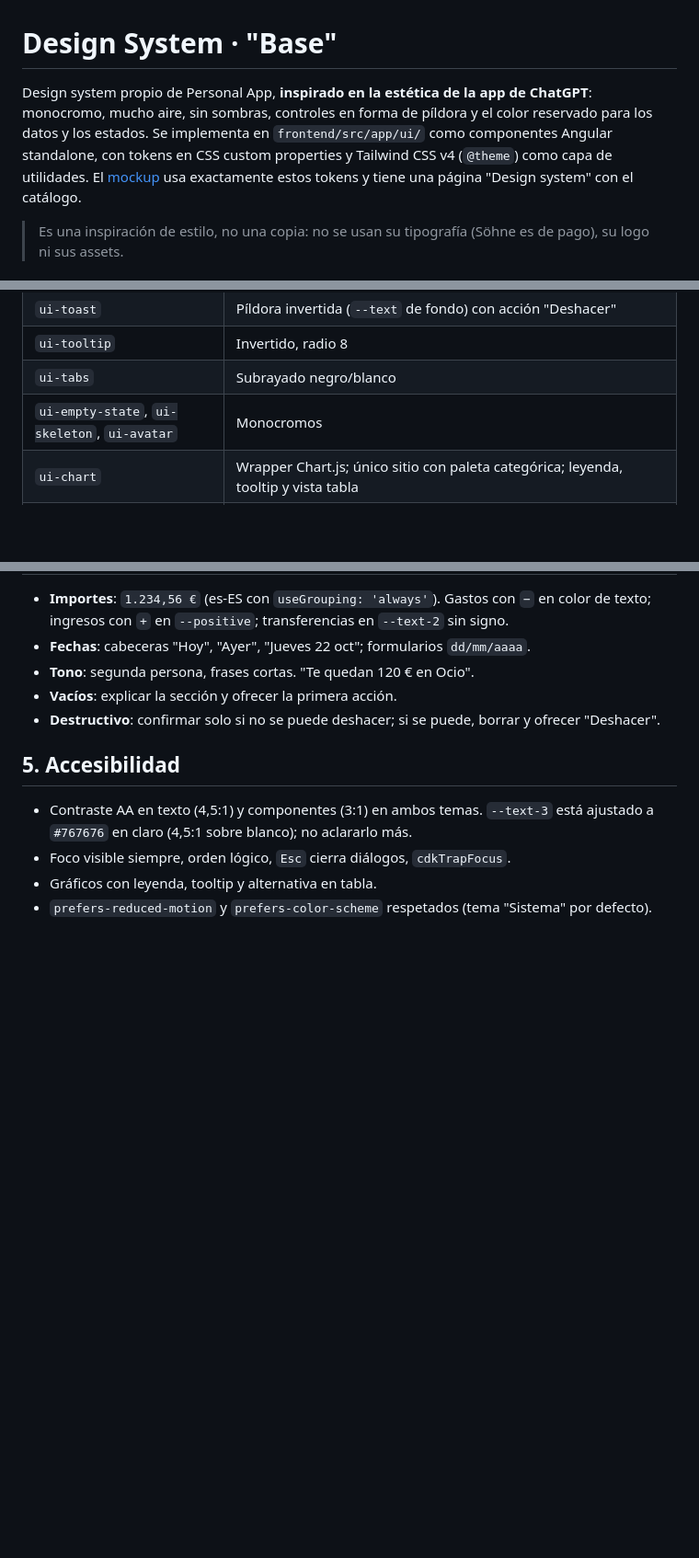
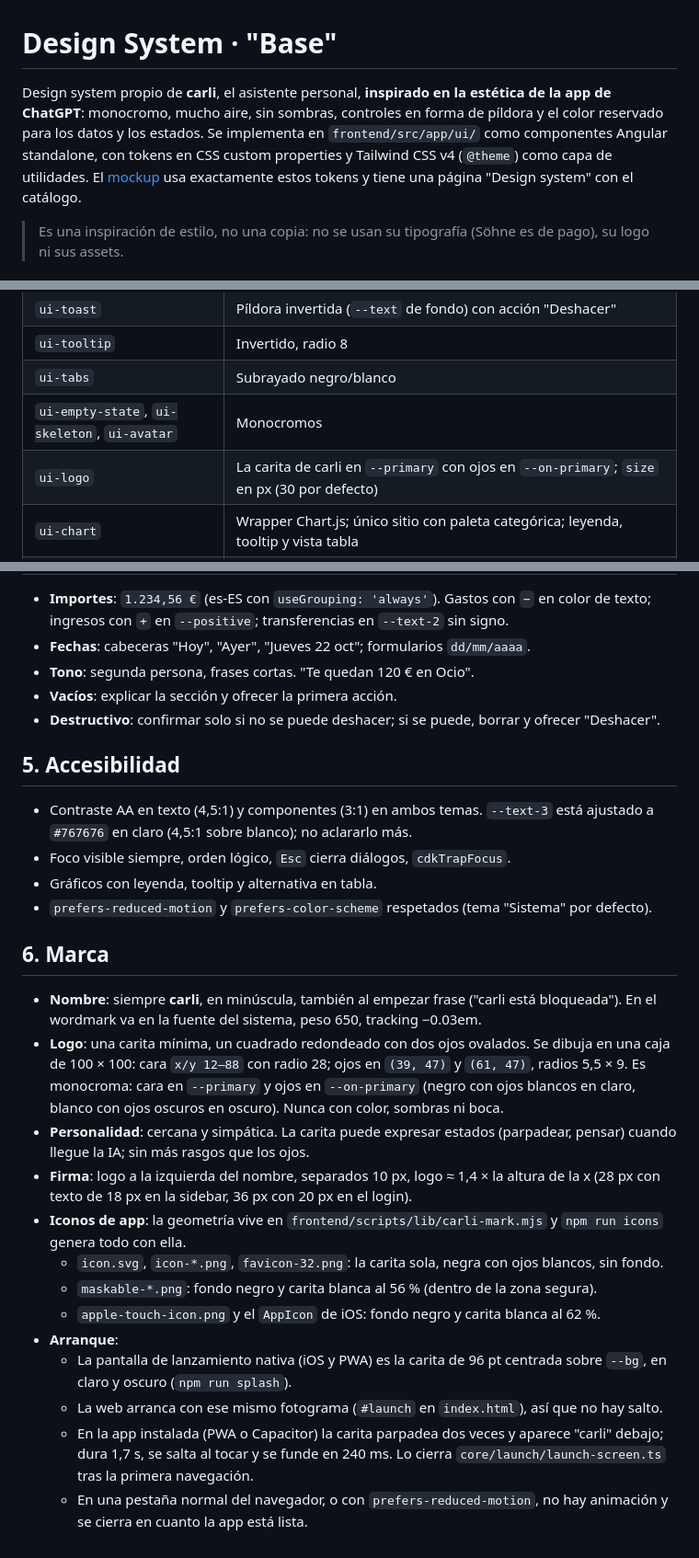
Before and after one commit to juvndvv/carli, a Markdown page: docs/DESIGN-SYSTEM.md, 3 parts joined by grey strips. Shown at 92% size. Rendered like a GitHub page; blank space fills up the shorter version.

Commit message:
docs(design-system): document the carli brand
Signed-off-by: Juan Daniel Forner Garriga <dani+gitlab@jotade.io>

```diff
--- a/docs/DESIGN-SYSTEM.md
+++ b/docs/DESIGN-SYSTEM.md
@@ -1,6 +1,6 @@
 # Design System · "Base"
 
-Design system propio de Personal App, **inspirado en la estética de la app de ChatGPT**: monocromo, mucho aire, sin sombras, controles en forma de píldora y el color reservado para los datos y los estados. Se implementa en `frontend/src/app/ui/` como componentes Angular standalone, con tokens en CSS custom properties y Tailwind CSS v4 (`@theme`) como capa de utilidades. El [mockup](../mockup/index.html) usa exactamente estos tokens y tiene una página "Design system" con el catálogo.
+Design system propio de **carli**, el asistente personal, **inspirado en la estética de la app de ChatGPT**: monocromo, mucho aire, sin sombras, controles en forma de píldora y el color reservado para los datos y los estados. Se implementa en `frontend/src/app/ui/` como componentes Angular standalone, con tokens en CSS custom properties y Tailwind CSS v4 (`@theme`) como capa de utilidades. El [mockup](../mockup/index.html) usa exactamente estos tokens y tiene una página "Design system" con el catálogo.
 
 > Es una inspiración de estilo, no una copia: no se usan su tipografía (Söhne es de pago), su logo ni sus assets.
 
@@ -117,6 +117,7 @@ Los módulos (Finanzas, Tareas, Salud, Hábitos, Notas) se distinguen por icono,
 | `ui-tooltip` | Invertido, radio 8 |
 | `ui-tabs` | Subrayado negro/blanco |
 | `ui-empty-state`, `ui-skeleton`, `ui-avatar` | Monocromos |
+| `ui-logo` | La carita de carli en `--primary` con ojos en `--on-primary`; `size` en px (30 por defecto) |
 | `ui-chart` | Wrapper Chart.js; único sitio con paleta categórica; leyenda, tooltip y vista tabla |
 | `ui-nav-*` | sidebar, bottom-nav, topbar; ítem activo = fondo `--primary-soft`, sin color |
 
@@ -134,3 +135,19 @@ Los módulos (Finanzas, Tareas, Salud, Hábitos, Notas) se distinguen por icono,
 - Foco visible siempre, orden lógico, `Esc` cierra diálogos, `cdkTrapFocus`.
 - Gráficos con leyenda, tooltip y alternativa en tabla.
 - `prefers-reduced-motion` y `prefers-color-scheme` respetados (tema "Sistema" por defecto).
+
+## 6. Marca
+
+- **Nombre**: siempre **carli**, en minúscula, también al empezar frase ("carli está bloqueada"). En el wordmark va en la fuente del sistema, peso 650, tracking −0.03em.
+- **Logo**: una carita mínima, un cuadrado redondeado con dos ojos ovalados. Se dibuja en una caja de 100 × 100: cara `x/y 12–88` con radio 28; ojos en `(39, 47)` y `(61, 47)`, radios 5,5 × 9. Es monocroma: cara en `--primary` y ojos en `--on-primary` (negro con ojos blancos en claro, blanco con ojos oscuros en oscuro). Nunca con color, sombras ni boca.
+- **Personalidad**: cercana y simpática. La carita puede expresar estados (parpadear, pensar) cuando llegue la IA; sin más rasgos que los ojos.
+- **Firma**: logo a la izquierda del nombre, separados 10 px, logo ≈ 1,4 × la altura de la x (28 px con texto de 18 px en la sidebar, 36 px con 20 px en el login).
+- **Iconos de app**: la geometría vive en `frontend/scripts/lib/carli-mark.mjs` y `npm run icons` genera todo con ella.
+  - `icon.svg`, `icon-*.png`, `favicon-32.png`: la carita sola, negra con ojos blancos, sin fondo.
+  - `maskable-*.png`: fondo negro y carita blanca al 56 % (dentro de la zona segura).
+  - `apple-touch-icon.png` y el `AppIcon` de iOS: fondo negro y carita blanca al 62 %.
+- **Arranque**:
+  - La pantalla de lanzamiento nativa (iOS y PWA) es la carita de 96 pt centrada sobre `--bg`, en claro y oscuro (`npm run splash`).
+  - La web arranca con ese mismo fotograma (`#launch` en `index.html`), así que no hay salto.
+  - En la app instalada (PWA o Capacitor) la carita parpadea dos veces y aparece "carli" debajo; dura 1,7 s, se salta al tocar y se funde en 240 ms. Lo cierra `core/launch/launch-screen.ts` tras la primera navegación.
+  - En una pestaña normal del navegador, o con `prefers-reduced-motion`, no hay animación y se cierra en cuanto la app está lista.
```
